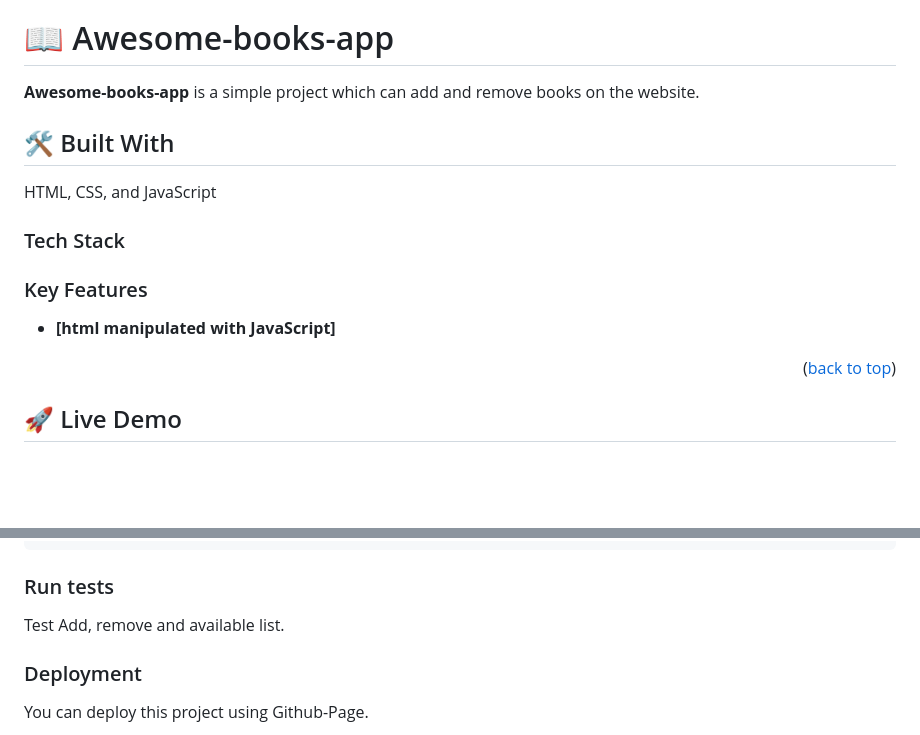
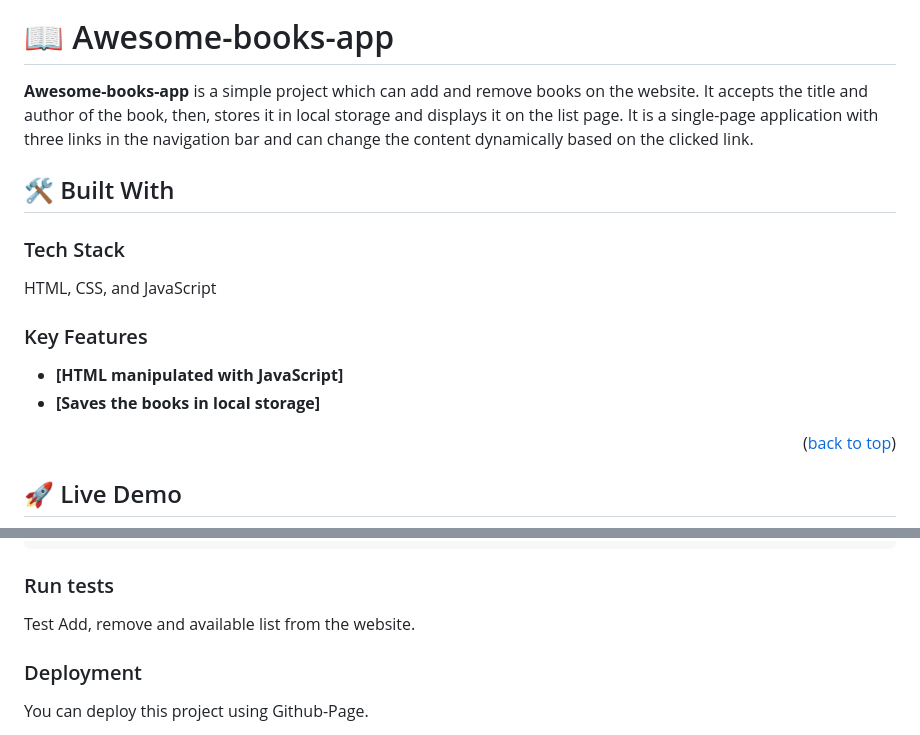
Before and after one commit to fuadmoin/Awesome-books-app, a Markdown page: README.md, 2 parts joined by grey strips. Rendered like a GitHub page; blank space fills up the shorter version.

```diff
--- a/README.md
+++ b/README.md
@@ -32,17 +32,18 @@
 
 # 📖 Awesome-books-app <a name="about-project"></a>
 
-**Awesome-books-app** is a simple project which can add and remove books on the website.
+**Awesome-books-app** is a simple project which can add and remove books on the website. It accepts the title and author of the book, then, stores it in local storage and displays it on the list page. It is a single-page application with three links in the navigation bar and can change the content dynamically based on the clicked link.
 
 ## 🛠 Built With <a name="built-with"></a>
 
+### Tech Stack <a name="tech-stack"></a>
+
 HTML, CSS, and JavaScript
-
-### Tech Stack <a name="tech-stack"></a>
 
 ### Key Features <a name="key-features"></a>
 
-- **[html manipulated with JavaScript]**
+- **[HTML manipulated with JavaScript]**
+- **[Saves the books in local storage]**
 
 <p align="right">(<a href="#readme-top">back to top</a>)</p>
 
@@ -84,7 +85,7 @@ VS CODE
 
 ### Run tests
 
-Test Add, remove and available list.
+Test Add, remove and available list from the website.
 
 ### Deployment
 
```
Also changed, not shown: other parts of README.md (+1 -1 lines).
